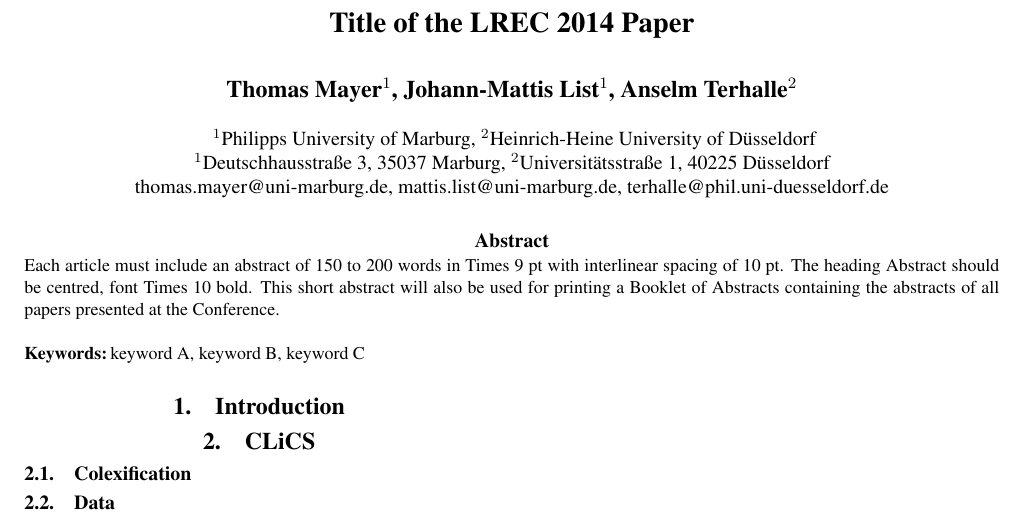
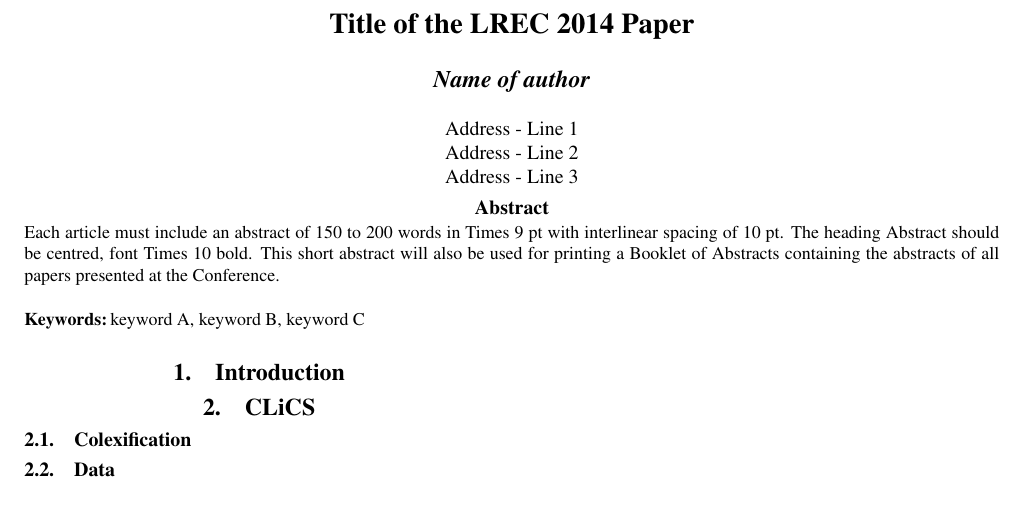
Before and after one commit to clics/clics1, a LaTeX document (papers/lrec2014/clicsvis.tex): part of the page, cut so that both start at the same text. Compiled offline with pdfLaTeX.

Commit message:
Removed names and affiliation for blind reviewing process

```diff
--- a/papers/lrec2014/clicsvis.tex
+++ b/papers/lrec2014/clicsvis.tex
@@ -4,12 +4,12 @@
 
 \title{Title of the LREC 2014 Paper}
 
-\name{Thomas Mayer$^{1}$, Johann-Mattis List$^{1}$, Anselm Terhalle$^{2}$}
-
-\address{
-               $^{1}$Philipps University of Marburg, $^{2}$Heinrich-Heine University of D\"usseldorf \\
-               $^{1}$Deutschhausstra{\ss}e 3, 35037 Marburg, $^{2}$Universit\"atsstra{\ss}e 1, 40225 D\"usseldorf \\
-               thomas.mayer@uni-marburg.de, mattis.list@uni-marburg.de, terhalle@phil.uni-duesseldorf.de\\}
+%\name{Thomas Mayer$^{1}$, Johann-Mattis List$^{1}$, Anselm Terhalle$^{2}$}
+%
+%\address{
+%               $^{1}$Philipps University of Marburg, $^{2}$Heinrich-Heine University of D\"usseldorf \\
+%               $^{1}$Deutschhausstra{\ss}e 3, 35037 Marburg, $^{2}$Universit\"atsstra{\ss}e 1, 40225 D\"usseldorf \\
+%               thomas.mayer@uni-marburg.de, mattis.list@uni-marburg.de, terhalle@phil.uni-duesseldorf.de\\}
 
 
 \abstract{Each article must include an abstract of 150 to 200 words in Times 9 pt with interlinear spacing of 10 pt.
```
Also changed, not shown: papers/lrec2014/clicsvis.pdf, 2 other files.
